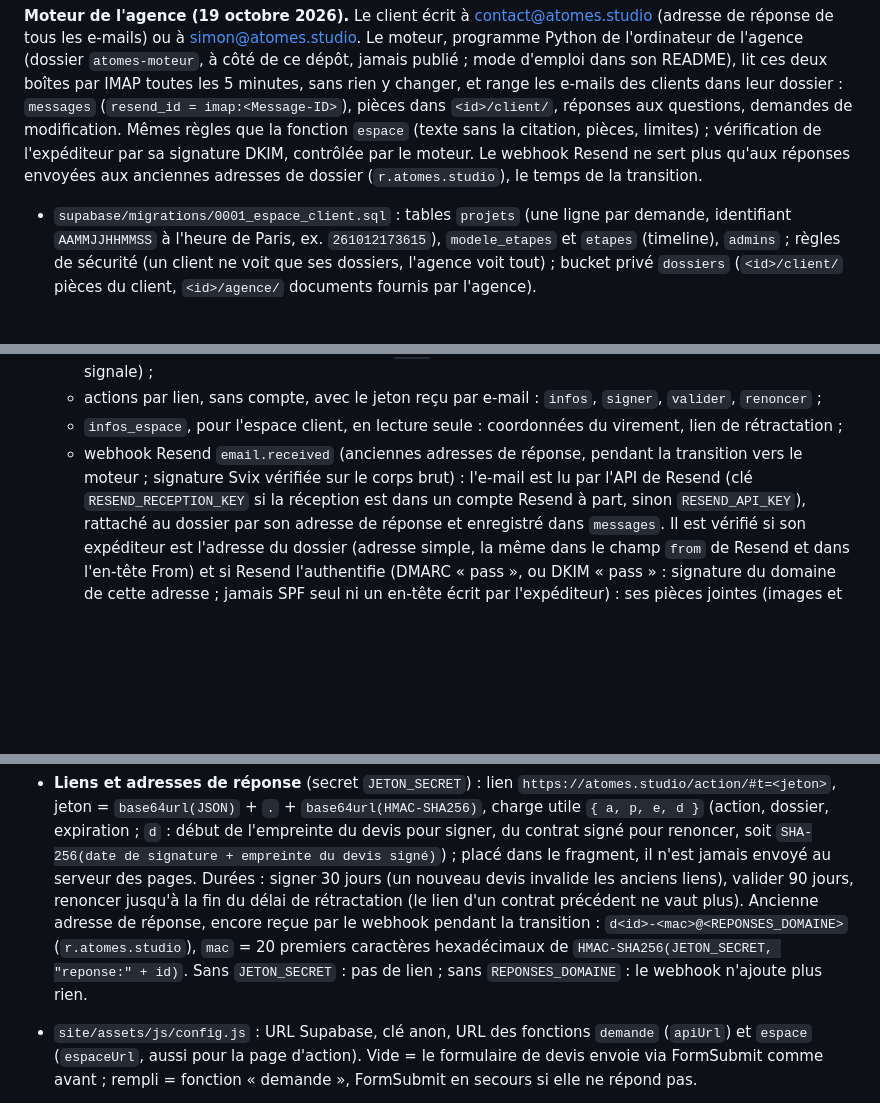
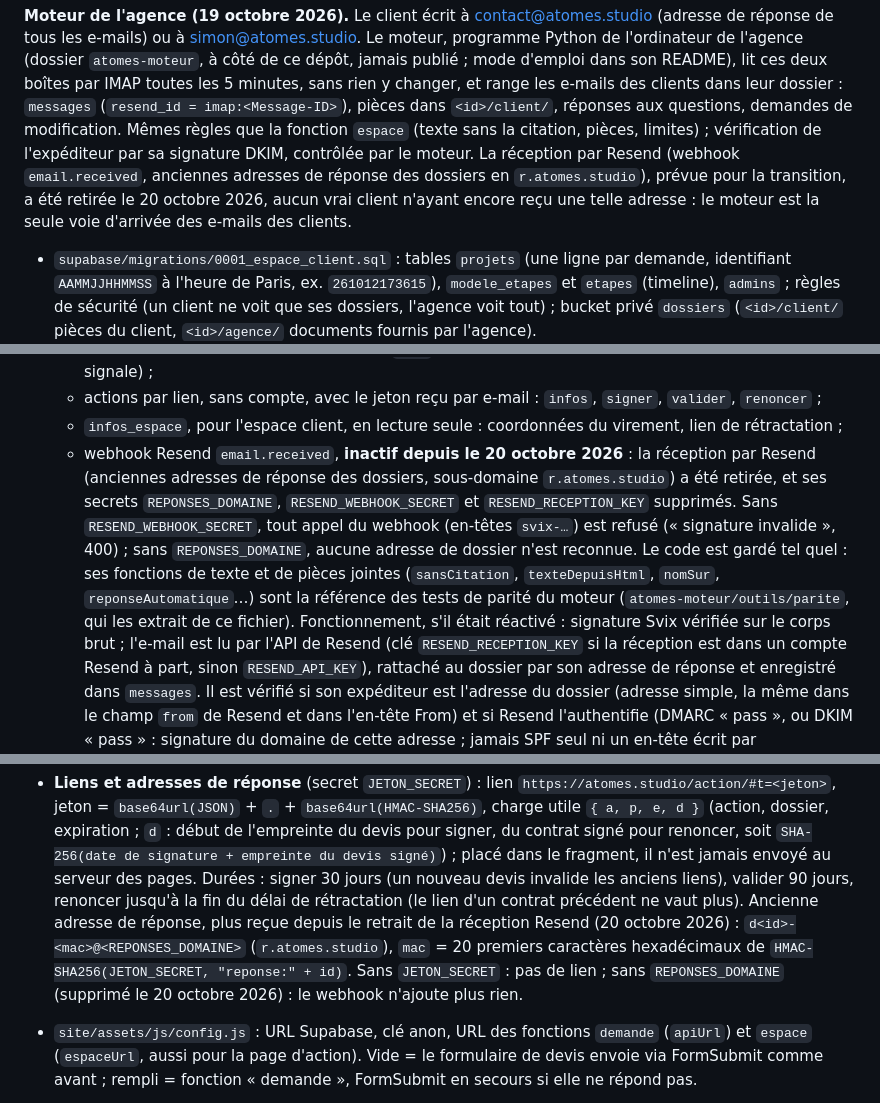
Before and after one commit to chadfo/atomes, a Markdown page: README.md, 3 parts joined by grey strips. Drawn GitHub-style; blank space fills up the shorter version.

```diff
--- a/README.md
+++ b/README.md
@@ -215,8 +215,9 @@ e-mails) ou à simon@atomes.studio. Le moteur, programme Python de l'ordinateur
 toutes les 5 minutes, sans rien y changer, et range les e-mails des clients dans leur dossier : `messages`
 (`resend_id = imap:<Message-ID>`), pièces dans `<id>/client/`, réponses aux questions, demandes de modification.
 Mêmes règles que la fonction `espace` (texte sans la citation, pièces, limites) ; vérification de l'expéditeur par
-sa signature DKIM, contrôlée par le moteur. Le webhook Resend ne sert plus qu'aux réponses envoyées aux anciennes
-adresses de dossier (`r.atomes.studio`), le temps de la transition.
+sa signature DKIM, contrôlée par le moteur. La réception par Resend (webhook `email.received`, anciennes adresses de
+réponse des dossiers en `r.atomes.studio`), prévue pour la transition, a été retirée le 20 octobre 2026, aucun vrai
+client n'ayant encore reçu une telle adresse : le moteur est la seule voie d'arrivée des e-mails des clients.
 
 - `supabase/migrations/0001_espace_client.sql` : tables `projets` (une ligne par demande, identifiant
   `AAMMJJHHMMSS` à l'heure de Paris, ex. `261012173615`), `modele_etapes` et `etapes` (timeline), `admins` ;
@@ -253,8 +254,14 @@ adresses de dossier (`r.atomes.studio`), le temps de la transition.
     au client renvoie `mail` (faux si l'e-mail n'est pas parti, ce que l'espace agence signale) ;
   - actions par lien, sans compte, avec le jeton reçu par e-mail : `infos`, `signer`, `valider`, `renoncer` ;
   - `infos_espace`, pour l'espace client, en lecture seule : coordonnées du virement, lien de rétractation ;
-  - webhook Resend `email.received` (anciennes adresses de réponse, pendant la transition vers le moteur ;
-    signature Svix vérifiée sur le corps brut) : l'e-mail est lu par l'API de
+  - webhook Resend `email.received`, **inactif depuis le 20 octobre 2026** : la réception par Resend (anciennes
+    adresses de réponse des dossiers, sous-domaine `r.atomes.studio`) a été retirée, et ses secrets
+    `REPONSES_DOMAINE`, `RESEND_WEBHOOK_SECRET` et `RESEND_RECEPTION_KEY` supprimés. Sans `RESEND_WEBHOOK_SECRET`,
+    tout appel du webhook (en-têtes `svix-…`) est refusé (« signature invalide », 400) ; sans `REPONSES_DOMAINE`,
+    aucune adresse de dossier n'est reconnue. Le code est gardé tel quel : ses fonctions de texte et de pièces
+    jointes (`sansCitation`, `texteDepuisHtml`, `nomSur`, `reponseAutomatique`…) sont la référence des tests de
+    parité du moteur (`atomes-moteur/outils/parite`, qui les extrait de ce fichier). Fonctionnement, s'il était
+    réactivé : signature Svix vérifiée sur le corps brut ; l'e-mail est lu par l'API de
     Resend (clé `RESEND_RECEPTION_KEY` si la réception est dans un compte Resend à part, sinon `RESEND_API_KEY`),
     rattaché au dossier par son adresse de réponse et enregistré dans `messages`. Il est vérifié si son expéditeur
     est l'adresse du dossier (adresse simple, la même dans le champ `from` de Resend et dans l'en-tête From) et si
@@ -281,9 +288,10 @@ adresses de dossier (`r.atomes.studio`), le temps de la transition.
   `SHA-256(date de signature + empreinte du devis signé)`) ; placé dans le fragment, il n'est jamais envoyé au
   serveur des pages. Durées : signer 30 jours (un nouveau devis invalide les anciens liens), valider 90 jours,
   renoncer jusqu'à la fin du délai de rétractation (le lien d'un contrat précédent ne vaut plus). Ancienne adresse de
-  réponse, encore reçue par le webhook pendant la transition : `d<id>-<mac>@<REPONSES_DOMAINE>` (`r.atomes.studio`),
-  `mac` = 20 premiers caractères hexadécimaux de `HMAC-SHA256(JETON_SECRET, "reponse:" + id)`. Sans `JETON_SECRET` :
-  pas de lien ; sans `REPONSES_DOMAINE` : le webhook n'ajoute plus rien.
+  réponse, plus reçue depuis le retrait de la réception Resend (20 octobre 2026) : `d<id>-<mac>@<REPONSES_DOMAINE>`
+  (`r.atomes.studio`), `mac` = 20 premiers caractères hexadécimaux de `HMAC-SHA256(JETON_SECRET, "reponse:" + id)`.
+  Sans `JETON_SECRET` : pas de lien ; sans `REPONSES_DOMAINE` (supprimé le 20 octobre 2026) : le webhook n'ajoute
+  plus rien.
 - `site/assets/js/config.js` : URL Supabase, clé anon, URL des fonctions `demande` (`apiUrl`) et `espace`
   (`espaceUrl`, aussi pour la page d'action). Vide = le formulaire de devis envoie via FormSubmit comme avant ;
   rempli = fonction « demande », FormSubmit en secours si elle ne répond pas.
```
Also changed, not shown: CLAUDE.md (+7 -6 lines), SETUP-ESPACE-CLIENT.md (+114 -138 lines).
